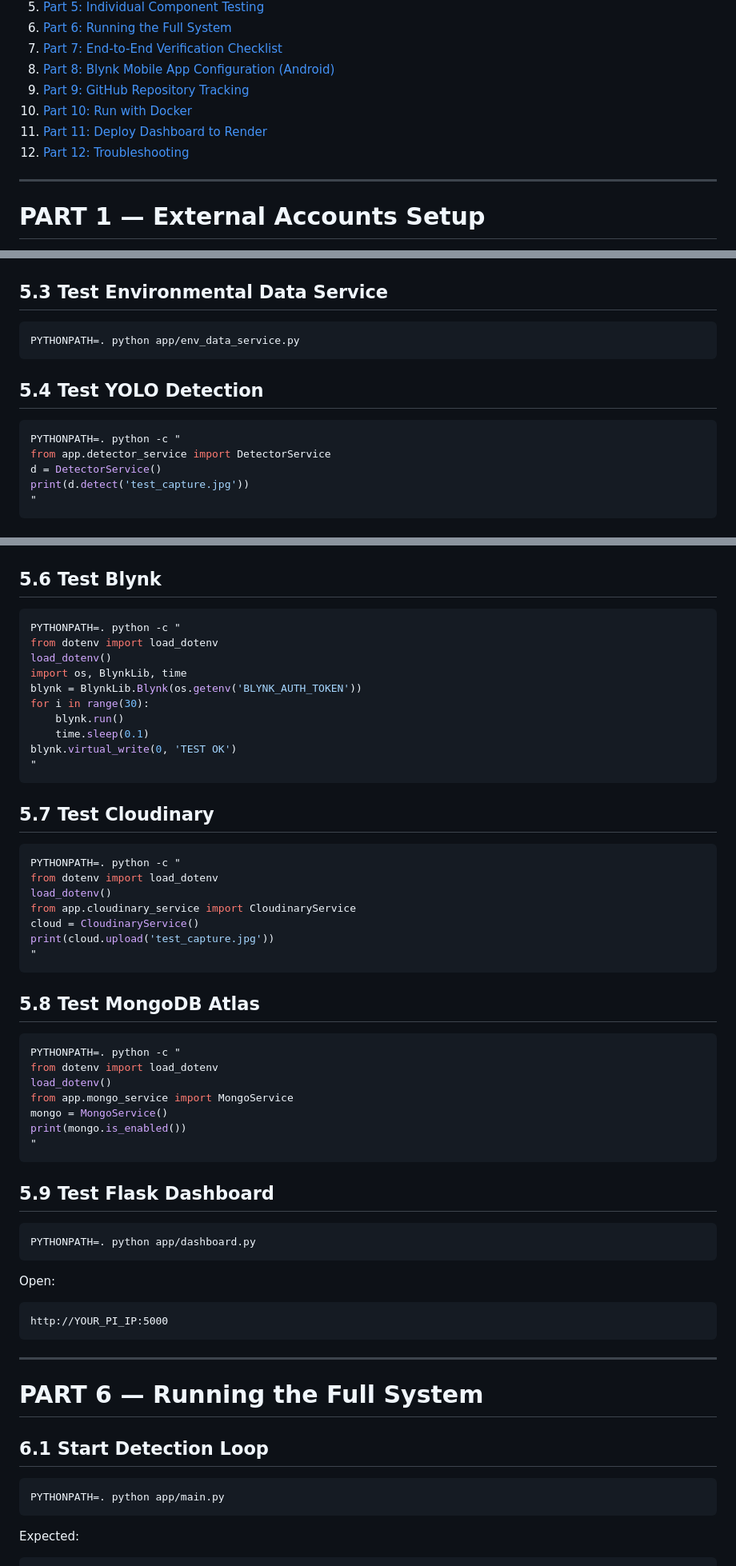
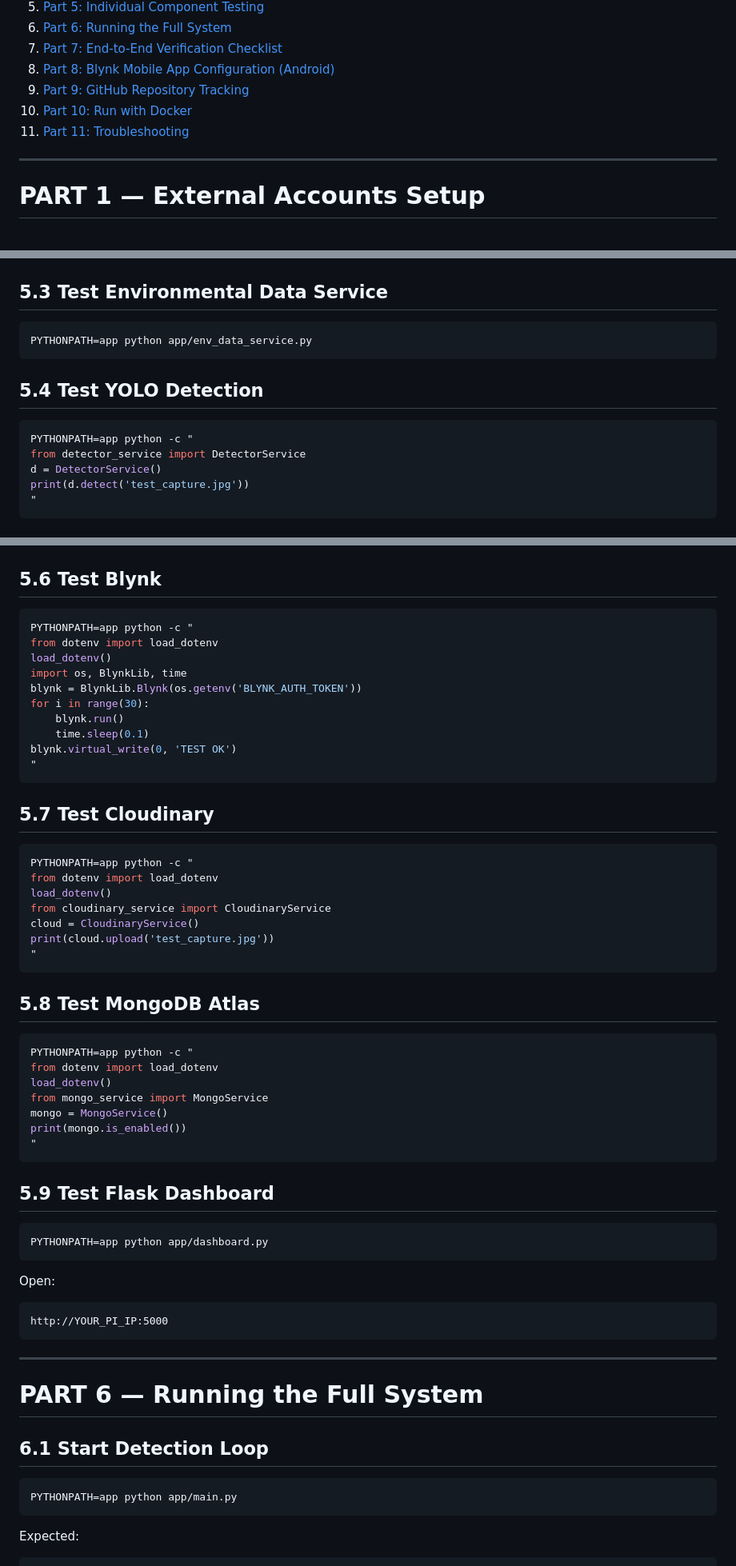
Before and after one commit to Dazzmondo/Networks-IOT-Assignment, a Markdown page: README.md, 3 parts joined by grey strips. Shown at 80% size. Rendered like a GitHub page.

````diff
--- a/README.md
+++ b/README.md
@@ -315,8 +316,7 @@ This guide walks you through setting up the external accounts, hardware configur
 8. [Part 8: Blynk Mobile App Configuration (Android)](#part-8--blynk-mobile-app-configuration-android)
 9. [Part 9: GitHub Repository Tracking](#part-9--github-repository-tracking)
 10. [Part 10: Run with Docker](#part-10--run-with-docker)
-11. [Part 11: Deploy Dashboard to Render](#part-11--deploy-dashboard-to-render)
-12. [Part 12: Troubleshooting](#part-12--troubleshooting)
+11. [Part 11: Troubleshooting](#part-11--troubleshooting)
 
 ---
 
@@ -722,14 +722,14 @@ print(sense.get_pressure())
 ## 5.3 Test Environmental Data Service
 
 ```bash
-PYTHONPATH=. python app/env_data_service.py
+PYTHONPATH=app python app/env_data_service.py
 ```
 
 ## 5.4 Test YOLO Detection
 
 ```bash
-PYTHONPATH=. python -c "
-from app.detector_service import DetectorService
+PYTHONPATH=app python -c "
+from detector_service import DetectorService
 d = DetectorService()
 print(d.detect('test_capture.jpg'))
 "
@@ -754,7 +754,7 @@ mosquitto_pub -h broker.hivemq.com \
 ## 5.6 Test Blynk
 
 ```bash
-PYTHONPATH=. python -c "
+PYTHONPATH=app python -c "
 from dotenv import load_dotenv
 load_dotenv()
 import os, BlynkLib, time
@@ -769,10 +769,10 @@ blynk.virtual_write(0, 'TEST OK')
 ## 5.7 Test Cloudinary
 
 ```bash
-PYTHONPATH=. python -c "
+PYTHONPATH=app python -c "
 from dotenv import load_dotenv
 load_dotenv()
-from app.cloudinary_service import CloudinaryService
+from cloudinary_service import CloudinaryService
 cloud = CloudinaryService()
 print(cloud.upload('test_capture.jpg'))
 "
@@ -781,10 +781,10 @@ print(cloud.upload('test_capture.jpg'))
 ## 5.8 Test MongoDB Atlas
 
 ```bash
-PYTHONPATH=. python -c "
+PYTHONPATH=app python -c "
 from dotenv import load_dotenv
 load_dotenv()
-from app.mongo_service import MongoService
+from mongo_service import MongoService
 mongo = MongoService()
 print(mongo.is_enabled())
 "
@@ -793,7 +793,7 @@ print(mongo.is_enabled())
 ## 5.9 Test Flask Dashboard
 
 ```bash
-PYTHONPATH=. python app/dashboard.py
+PYTHONPATH=app python app/dashboard.py
 ```
 
 Open:
@@ -809,7 +809,7 @@ http://YOUR_PI_IP:5000
 ## 6.1 Start Detection Loop
 
 ```bash
-PYTHONPATH=. python app/main.py
+PYTHONPATH=app python app/main.py
 ```
 
 Expected:
````
Also changed, not shown: other parts of README.md (+12 -11 lines).
